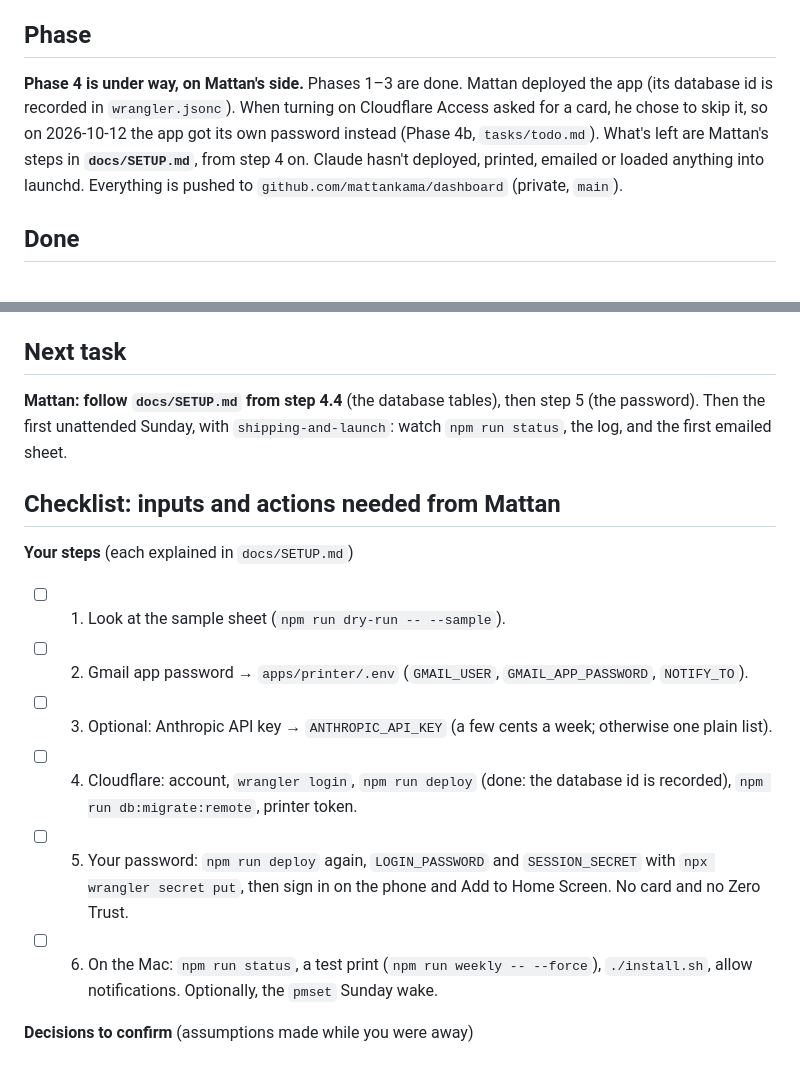
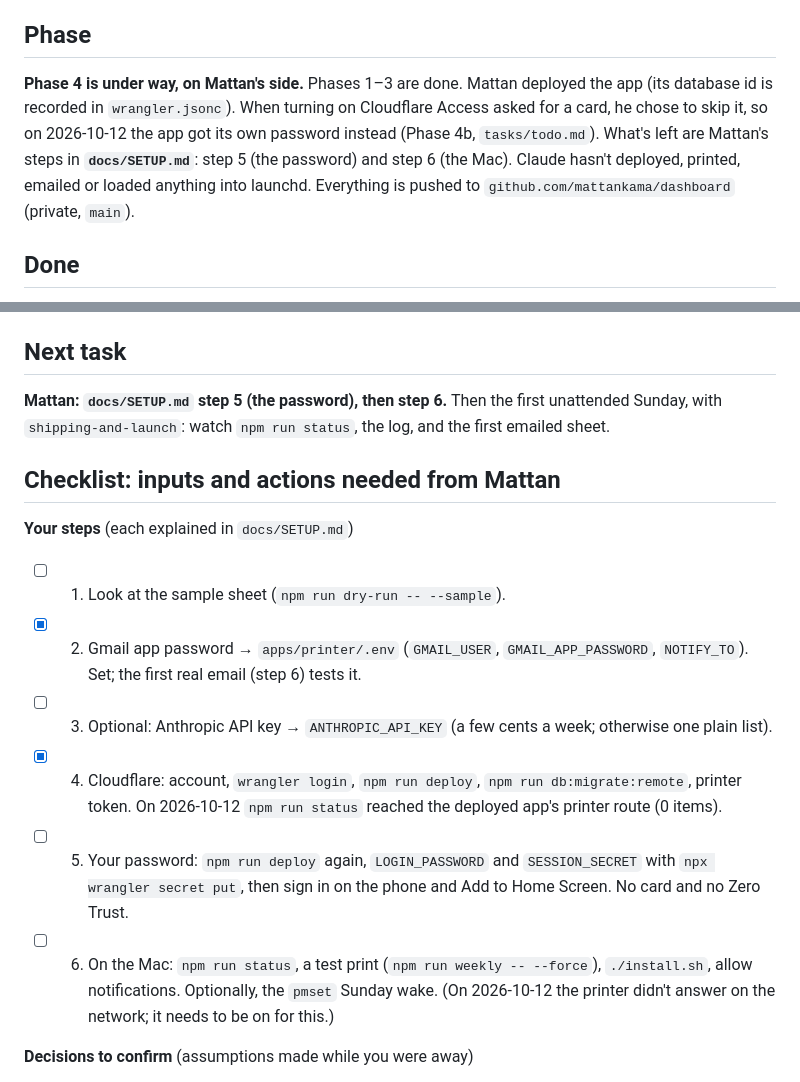
Before and after one commit to mattankama/dashboard, a Markdown page: docs/STATUS.md, 2 parts joined by grey strips. GitHub-like rendering.

Commit message:
docs(status): steps 2 and 4 are done; the password is next
Co-Authored-By: Claude Opus 5.5 <noreply@anthropic.com>

```diff
--- a/docs/STATUS.md
+++ b/docs/STATUS.md
@@ -4,7 +4,7 @@ _Last updated: 2026-10-12_
 
 ## Phase
 
-**Phase 4 is under way, on Mattan's side.** Phases 1–3 are done. Mattan deployed the app (its database id is recorded in `wrangler.jsonc`). When turning on Cloudflare Access asked for a card, he chose to skip it, so on 2026-10-12 the app got its own password instead (Phase 4b, `tasks/todo.md`). What's left are Mattan's steps in **`docs/SETUP.md`**, from step 4 on. Claude hasn't deployed, printed, emailed or loaded anything into launchd. Everything is pushed to `github.com/mattankama/dashboard` (private, `main`).
+**Phase 4 is under way, on Mattan's side.** Phases 1–3 are done. Mattan deployed the app (its database id is recorded in `wrangler.jsonc`). When turning on Cloudflare Access asked for a card, he chose to skip it, so on 2026-10-12 the app got its own password instead (Phase 4b, `tasks/todo.md`). What's left are Mattan's steps in **`docs/SETUP.md`**: step 5 (the password) and step 6 (the Mac). Claude hasn't deployed, printed, emailed or loaded anything into launchd. Everything is pushed to `github.com/mattankama/dashboard` (private, `main`).
 
 ## Done
 
@@ -21,17 +21,17 @@ _Last updated: 2026-10-12_
 
 ## Next task
 
-**Mattan: follow `docs/SETUP.md` from step 4.4** (the database tables), then step 5 (the password). Then the first unattended Sunday, with `shipping-and-launch`: watch `npm run status`, the log, and the first emailed sheet.
+**Mattan: `docs/SETUP.md` step 5 (the password), then step 6.** Then the first unattended Sunday, with `shipping-and-launch`: watch `npm run status`, the log, and the first emailed sheet.
 
 ## Checklist: inputs and actions needed from Mattan
 
 **Your steps** (each explained in `docs/SETUP.md`)
 - [ ] 1. Look at the sample sheet (`npm run dry-run -- --sample`).
-- [ ] 2. Gmail app password → `apps/printer/.env` (`GMAIL_USER`, `GMAIL_APP_PASSWORD`, `NOTIFY_TO`).
+- [x] 2. Gmail app password → `apps/printer/.env` (`GMAIL_USER`, `GMAIL_APP_PASSWORD`, `NOTIFY_TO`). Set; the first real email (step 6) tests it.
 - [ ] 3. Optional: Anthropic API key → `ANTHROPIC_API_KEY` (a few cents a week; otherwise one plain list).
-- [ ] 4. Cloudflare: account, `wrangler login`, `npm run deploy` (done: the database id is recorded), `npm run db:migrate:remote`, printer token.
+- [x] 4. Cloudflare: account, `wrangler login`, `npm run deploy`, `npm run db:migrate:remote`, printer token. On 2026-10-12 `npm run status` reached the deployed app's printer route (0 items).
 - [ ] 5. Your password: `npm run deploy` again, `LOGIN_PASSWORD` and `SESSION_SECRET` with `npx wrangler secret put`, then sign in on the phone and Add to Home Screen. No card and no Zero Trust.
-- [ ] 6. On the Mac: `npm run status`, a test print (`npm run weekly -- --force`), `./install.sh`, allow notifications. Optionally, the `pmset` Sunday wake.
+- [ ] 6. On the Mac: `npm run status`, a test print (`npm run weekly -- --force`), `./install.sh`, allow notifications. Optionally, the `pmset` Sunday wake. (On 2026-10-12 the printer didn't answer on the network; it needs to be on for this.)
 
 **Decisions to confirm** (assumptions made while you were away)
 - [ ] **Catch-up:** a missed Sunday prints at the next run at home; older missed weeks are skipped. Installing marks the current week done, so it never prints by surprise.
```
